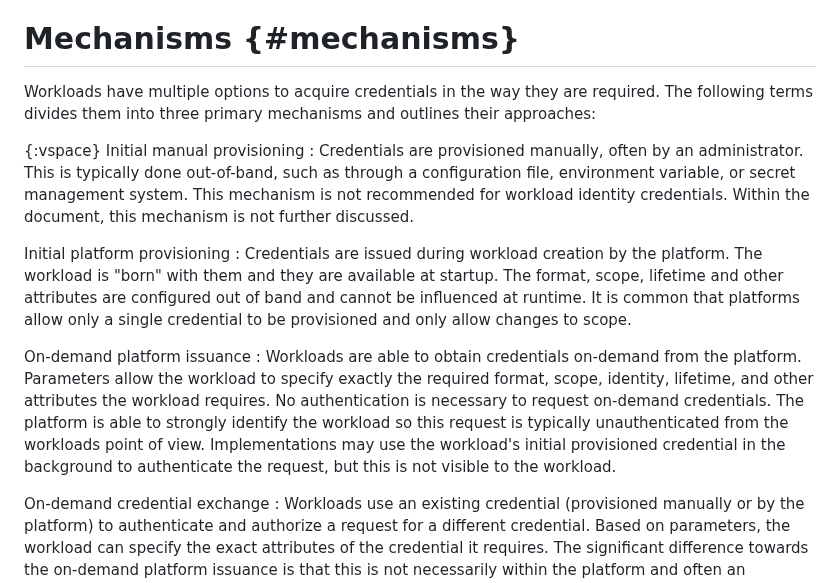
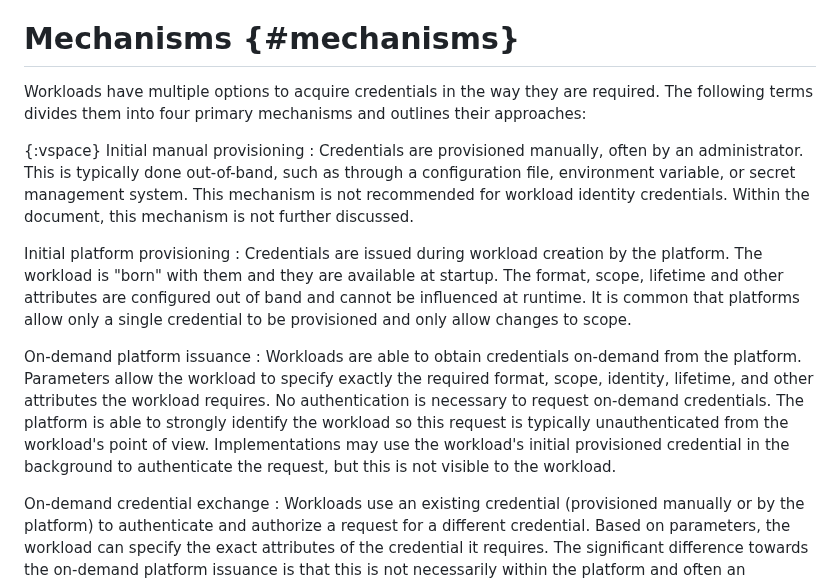
Before and after one commit to arndt-s/wimse-credential-exchange, a Markdown page: draft-schwenkschuster-wimse-credential-exchange.md, the part around the change. GitHub-like rendering.

Commit message:
Apply suggestions from code review
Co-authored-by: Copilot <175728472+Copilot@users.noreply.github.com>

```diff
--- a/draft-schwenkschuster-wimse-credential-exchange.md
+++ b/draft-schwenkschuster-wimse-credential-exchange.md
@@ -88,7 +88,7 @@ In contrast, static secrets are:
 
 # Mechanisms {#mechanisms}
 
-Workloads have multiple options to acquire credentials in the way they are required. The following terms divides them into three primary mechanisms and outlines their approaches:
+Workloads have multiple options to acquire credentials in the way they are required. The following terms divides them into four primary mechanisms and outlines their approaches:
 
 {:vspace}
 Initial manual provisioning
@@ -98,7 +98,7 @@ Initial platform provisioning
 : Credentials are issued during workload creation by the platform. The workload is "born" with them and they are available at startup. The format, scope, lifetime and other attributes are configured out of band and cannot be influenced at runtime. It is common that platforms allow only a single credential to be provisioned and only allow changes to scope.
 
 On-demand platform issuance
-: Workloads are able to obtain credentials on-demand from the platform. Parameters allow the workload to specify exactly the required format, scope, identity, lifetime, and other attributes the workload requires. No authentication is necessary to request on-demand credentials. The platform is able to strongly identify the workload so this request is typically unauthenticated from the workloads point of view. Implementations may use the workload's initial provisioned credential in the background to authenticate the request, but this is not visible to the workload.
+: Workloads are able to obtain credentials on-demand from the platform. Parameters allow the workload to specify exactly the required format, scope, identity, lifetime, and other attributes the workload requires. No authentication is necessary to request on-demand credentials. The platform is able to strongly identify the workload so this request is typically unauthenticated from the workload's point of view. Implementations may use the workload's initial provisioned credential in the background to authenticate the request, but this is not visible to the workload.
 
 On-demand credential exchange
 : Workloads use an existing credential (provisioned manually or by the platform) to authenticate and authorize a request for a different credential. Based on parameters, the workload can specify the exact attributes of the credential it requires. The significant difference towards the on-demand platform issuance is that this is not necessarily within the platform and often an **authenticated** action.
```
